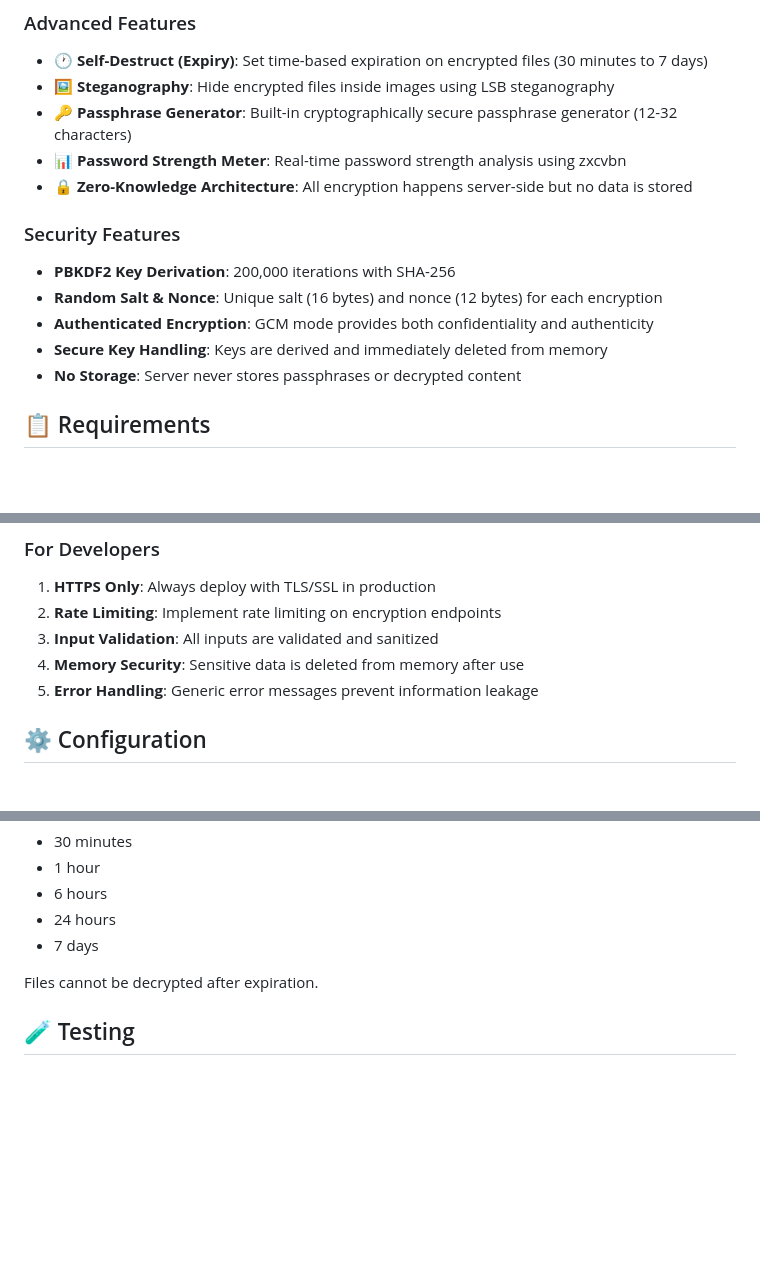
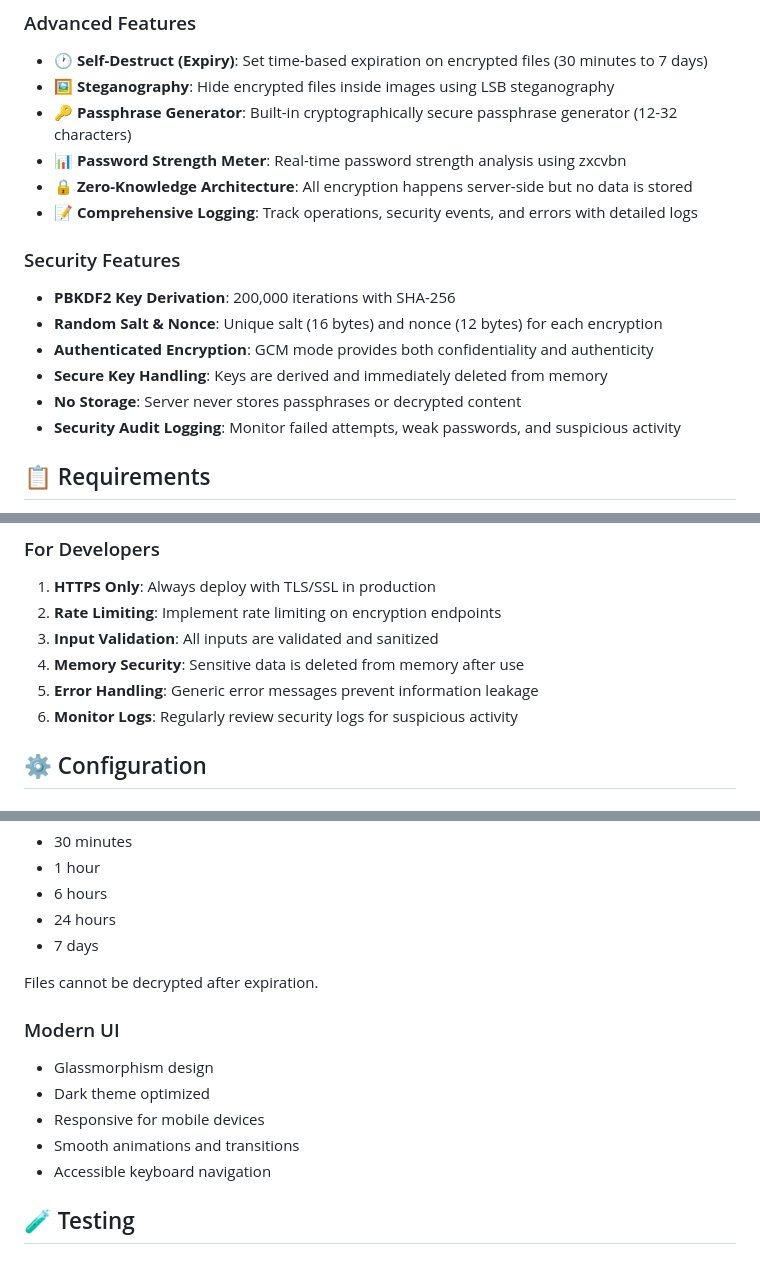
Before and after one commit to SiddharthMathur01/Secure-Encrypt, a Markdown page: README.md, 3 parts joined by grey strips. Drawn GitHub-style; blank space fills up the shorter version.

```diff
--- a/README.md
+++ b/README.md
@@ -21,6 +21,7 @@ A military-grade encryption web application built with Python Flask that provide
 - **🔑 Passphrase Generator**: Built-in cryptographically secure passphrase generator (12-32 characters)
 - **📊 Password Strength Meter**: Real-time password strength analysis using zxcvbn
 - **🔒 Zero-Knowledge Architecture**: All encryption happens server-side but no data is stored
+- **📝 Comprehensive Logging**: Track operations, security events, and errors with detailed logs
 
 ### Security Features
 - **PBKDF2 Key Derivation**: 200,000 iterations with SHA-256
@@ -28,6 +29,7 @@ A military-grade encryption web application built with Python Flask that provide
 - **Authenticated Encryption**: GCM mode provides both confidentiality and authenticity
 - **Secure Key Handling**: Keys are derived and immediately deleted from memory
 - **No Storage**: Server never stores passphrases or decrypted content
+- **Security Audit Logging**: Monitor failed attempts, weak passwords, and suspicious activity
 
 ## 📋 Requirements
 
@@ -216,6 +279,7 @@ The application supports all file types, with MIME type detection for:
 3. **Input Validation**: All inputs are validated and sanitized
 4. **Memory Security**: Sensitive data is deleted from memory after use
 5. **Error Handling**: Generic error messages prevent information leakage
+6. **Monitor Logs**: Regularly review security logs for suspicious activity
 
 ## ⚙️ Configuration
 
@@ -269,6 +344,13 @@ Set expiration times:
 
 Files cannot be decrypted after expiration.
 
+### Modern UI
+- Glassmorphism design
+- Dark theme optimized
+- Responsive for mobile devices
+- Smooth animations and transitions
+- Accessible keyboard navigation
+
 ## 🧪 Testing
 
 ### Test Encryption Functions
```
Also changed, not shown: other parts of README.md (+89 -9 lines).
